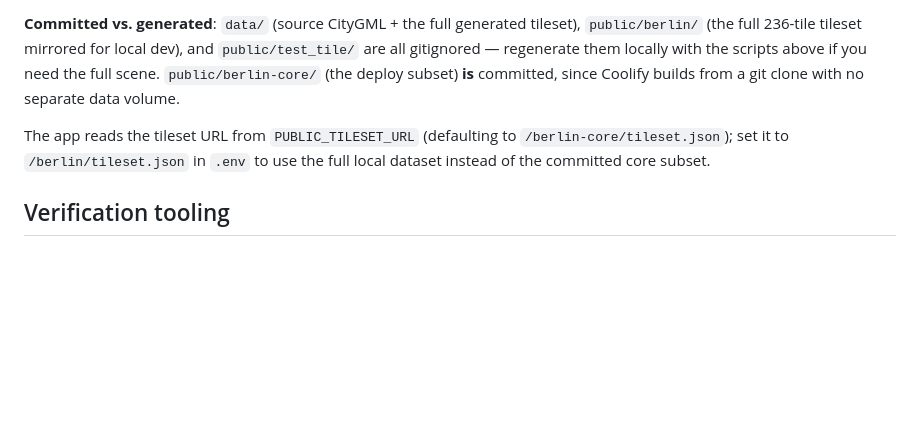
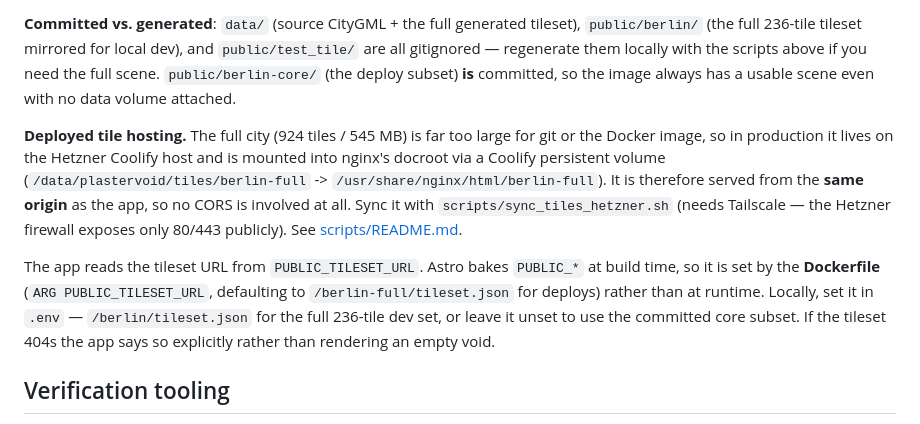
Before and after one commit to oratioandco/urbaneclipse, a Markdown page: README.md, the part around the change. GitHub-like rendering; blank space fills up the shorter version.

Commit message:
docs: describe Hetzner same-origin tile hosting in the README
Replaces the stale note that Coolify has 'no separate data volume' — it now has one.
Records that PUBLIC_TILESET_URL is baked at build time by the Dockerfile rather than
set at runtime, which is the non-obvious part when someone tries to change it later.

Co-Authored-By: Claude Opus 4.8 <noreply@anthropic.com>

```diff
--- a/README.md
+++ b/README.md
@@ -188,11 +188,22 @@ details, including the exact geometry/datum fixes applied, are in
 tileset), `public/berlin/` (the full 236-tile tileset mirrored for local dev), and
 `public/test_tile/` are all gitignored — regenerate them locally with the scripts
 above if you need the full scene. `public/berlin-core/` (the deploy subset) **is**
-committed, since Coolify builds from a git clone with no separate data volume.
+committed, so the image always has a usable scene even with no data volume attached.
 
-The app reads the tileset URL from `PUBLIC_TILESET_URL` (defaulting to
-`/berlin-core/tileset.json`); set it to `/berlin/tileset.json` in `.env` to use the
-full local dataset instead of the committed core subset.
+**Deployed tile hosting.** The full city (924 tiles / 545 MB) is far too large for git
+or the Docker image, so in production it lives on the Hetzner Coolify host and is
+mounted into nginx's docroot via a Coolify persistent volume
+(`/data/plastervoid/tiles/berlin-full` -> `/usr/share/nginx/html/berlin-full`). It is
+therefore served from the **same origin** as the app, so no CORS is involved at all.
+Sync it with `scripts/sync_tiles_hetzner.sh` (needs Tailscale — the Hetzner firewall
+exposes only 80/443 publicly). See [scripts/README.md](./scripts/README.md).
+
+The app reads the tileset URL from `PUBLIC_TILESET_URL`. Astro bakes `PUBLIC_*` at
+build time, so it is set by the **Dockerfile** (`ARG PUBLIC_TILESET_URL`, defaulting to
+`/berlin-full/tileset.json` for deploys) rather than at runtime. Locally, set it in
+`.env` — `/berlin/tileset.json` for the full 236-tile dev set, or leave it unset to use
+the committed core subset. If the tileset 404s the app says so explicitly rather than
+rendering an empty void.
 
 ## Verification tooling
 
```
